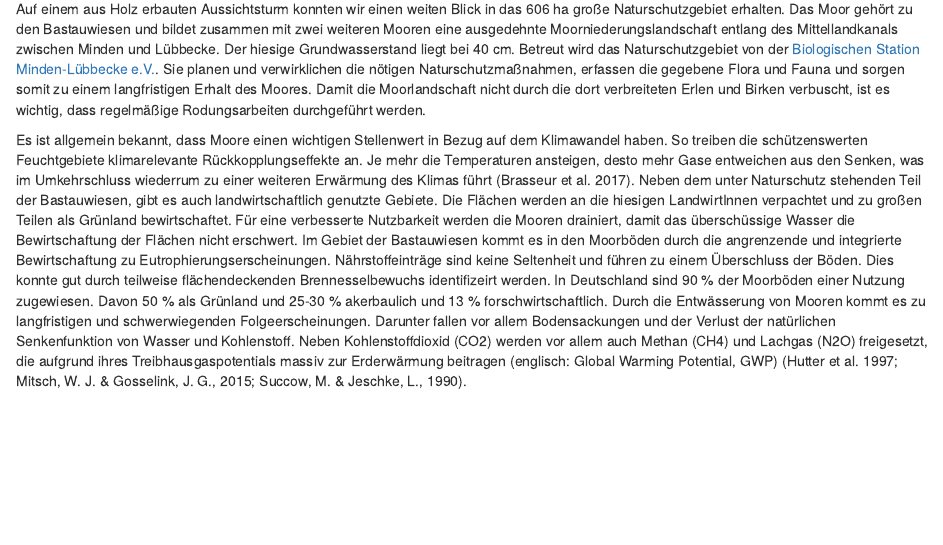
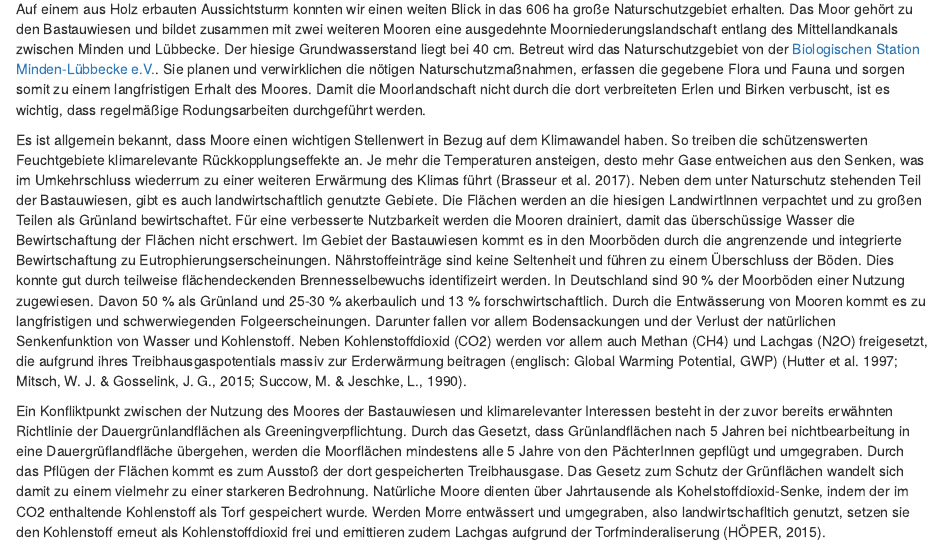
Before and after one commit to soilR/exkursion, an R Markdown document (02-tag.Rmd): the page in a window 1100 px wide, from 300 px down. Rendered offline with R 4.5, knitr and Pandoc, with nearby package versions; drawn as R Markdown's standard HTML page in place of the format the file asks for.

Commit message:
10.01.22_16:55 Maren

```diff
--- a/02-tag.Rmd
+++ b/02-tag.Rmd
@@ -11,3 +11,5 @@ Auf einem aus Holz erbauten Aussichtsturm konnten wir einen weiten Blick in das
 
 Es ist allgemein bekannt, dass Moore einen wichtigen Stellenwert in Bezug auf dem Klimawandel haben. So treiben die schützenswerten Feuchtgebiete klimarelevante Rückkopplungseffekte an. Je mehr die Temperaturen ansteigen, desto mehr Gase entweichen aus den Senken, was im Umkehrschluss wiederrum zu einer weiteren Erwärmung des Klimas führt (Brasseur et al. 2017). Neben dem unter Naturschutz stehenden Teil der Bastauwiesen, gibt es auch landwirtschaftlich genutzte Gebiete. Die Flächen werden an die hiesigen LandwirtInnen verpachtet und zu großen Teilen als Grünland bewirtschaftet. Für eine verbesserte Nutzbarkeit werden die Mooren drainiert, damit das überschüssige Wasser die Bewirtschaftung der Flächen nicht erschwert. Im Gebiet der Bastauwiesen kommt es in den Moorböden durch die angrenzende und integrierte Bewirtschaftung zu Eutrophierungserscheinungen. Nährstoffeinträge sind keine Seltenheit und führen zu einem Überschluss der Böden. Dies konnte gut durch teilweise flächendeckenden Brennesselbewuchs identifizeirt werden.
 In Deutschland sind 90 % der Moorböden einer Nutzung zugewiesen. Davon 50 % als Grünland und 25-30 % akerbaulich und 13 % forschwirtschaftlich. Durch die Entwässerung von Mooren kommt es zu langfristigen und schwerwiegenden Folgeerscheinungen. Darunter fallen vor allem Bodensackungen und der Verlust der natürlichen Senkenfunktion von Wasser und Kohlenstoff. Neben Kohlenstoffdioxid (CO2) werden vor allem auch Methan (CH4) und Lachgas (N2O) freigesetzt, die aufgrund ihres Treibhausgaspotentials massiv zur Erderwärmung beitragen (englisch: Global Warming Potential, GWP) (Hutter et al. 1997; Mitsch, W. J. & Gosselink, J. G., 2015; Succow, M. & Jeschke, L., 1990).
+
+Ein Konfliktpunkt zwischen der Nutzung des Moores der Bastauwiesen und klimarelevanter Interessen besteht in der zuvor bereits erwähnten Richtlinie der Dauergrünlandflächen als Greeningverpflichtung. Durch das Gesetzt, dass Grünlandflächen nach 5 Jahren bei nichtbearbeitung in eine Dauergrüflandfläche übergehen, werden die Moorflächen mindestens alle 5 Jahre von den PächterInnen gepflügt und umgegraben. Durch das Pflügen der Flächen kommt es zum Ausstoß der dort gespeicherten Treibhausgase. Das Gesetz zum Schutz der Grünflächen wandelt sich damit zu einem vielmehr zu einer starkeren Bedrohnung. Natürliche Moore dienten über Jahrtausende als Kohelstoffdioxid-Senke, indem der im CO2 enthaltende Kohlenstoff als Torf gespeichert wurde. Werden Morre entwässert und umgegraben, also landwirtschafltich genutzt, setzen sie den Kohlenstoff erneut als Kohlenstoffdioxid frei und emittieren zudem Lachgas aufgrund der Torfminderaliserung (HÖPER, 2015).
```
